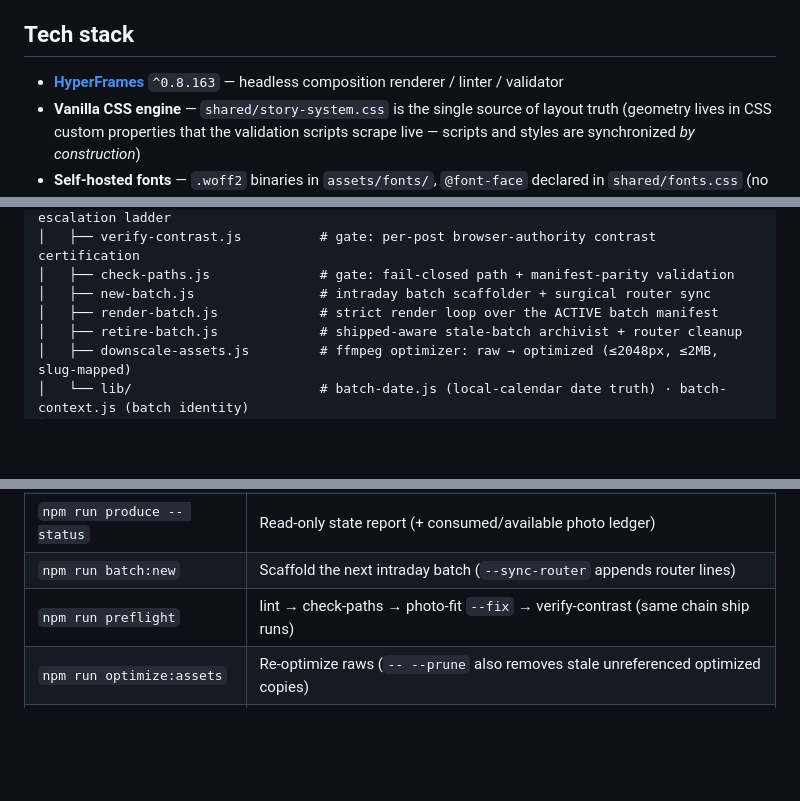
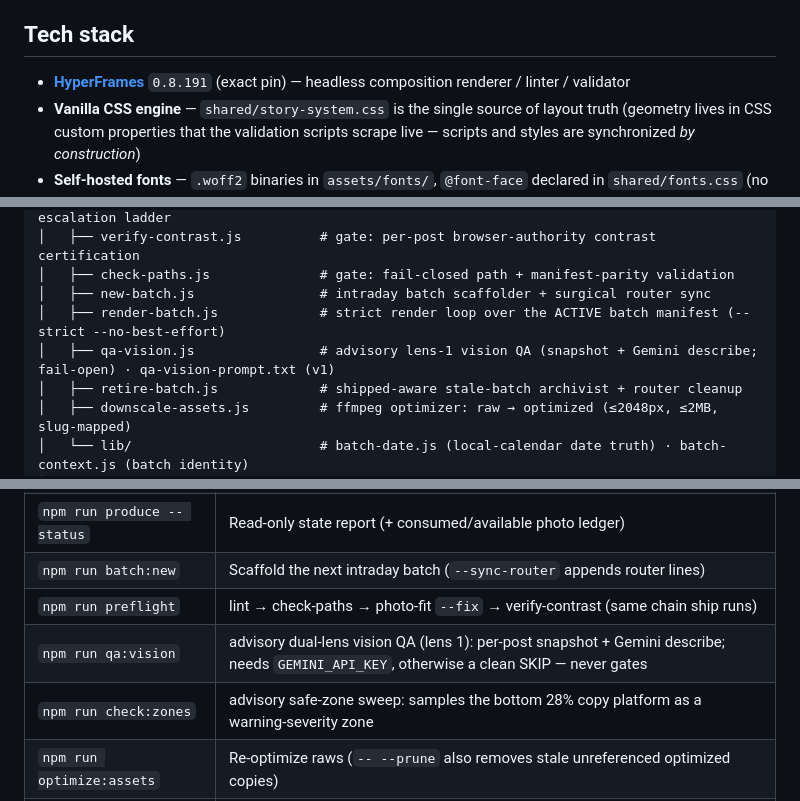
Before and after one commit to janithush/dk-pipeline, a Markdown page: README.md, 3 parts joined by grey strips. Rendered like a GitHub page; blank space fills up the shorter version.

```diff
--- a/README.md
+++ b/README.md
@@ -6,7 +6,7 @@ runtime, fully local font and asset pipeline, zero-friction automated production
 
 ## Tech stack
 
-- **[HyperFrames](https://hyperframes.heygen.com)** `^0.8.163` — headless composition renderer / linter / validator
+- **[HyperFrames](https://hyperframes.heygen.com)** `0.8.191` (exact pin) — headless composition renderer / linter / validator
 - **Vanilla CSS engine** — `shared/story-system.css` is the single source of layout truth (geometry lives in CSS custom properties that the validation scripts scrape live — scripts and styles are synchronized *by construction*)
 - **Self-hosted fonts** — `.woff2` binaries in `assets/fonts/`, `@font-face` declared in `shared/fonts.css` (no Google Fonts CDN, `font-display: swap` for headless-safe rendering)
 - **Node.js scripts** — `scripts/produce.js` drives the entire day; deterministic gates in `scripts/photo-fit.js` (WCAG oracle + self-heal ladder) and `scripts/verify-contrast.js` (browser-authority certification)
@@ -25,7 +25,8 @@ dk-pipeline/
 │   ├── verify-contrast.js          # gate: per-post browser-authority contrast certification
 │   ├── check-paths.js              # gate: fail-closed path + manifest-parity validation
 │   ├── new-batch.js                # intraday batch scaffolder + surgical router sync
-│   ├── render-batch.js             # strict render loop over the ACTIVE batch manifest
+│   ├── render-batch.js             # strict render loop over the ACTIVE batch manifest (--strict --no-best-effort)
+│   ├── qa-vision.js                # advisory lens-1 vision QA (snapshot + Gemini describe; fail-open) · qa-vision-prompt.txt (v1)
 │   ├── retire-batch.js             # shipped-aware stale-batch archivist + router cleanup
 │   ├── downscale-assets.js         # ffmpeg optimizer: raw → optimized (≤2048px, ≤2MB, slug-mapped)
 │   └── lib/                        # batch-date.js (local-calendar date truth) · batch-context.js (batch identity)
@@ -66,6 +67,8 @@ day are never overwritten.
 | `npm run produce -- status` | Read-only state report (+ consumed/available photo ledger) |
 | `npm run batch:new` | Scaffold the next intraday batch (`--sync-router` appends router lines) |
 | `npm run preflight` | lint → check-paths → photo-fit `--fix` → verify-contrast (same chain ship runs) |
+| `npm run qa:vision` | advisory dual-lens vision QA (lens 1): per-post snapshot + Gemini describe; needs `GEMINI_API_KEY`, otherwise a clean SKIP — never gates |
+| `npm run check:zones` | advisory safe-zone sweep: samples the bottom 28% copy platform as a warning-severity zone |
 | `npm run optimize:assets` | Re-optimize raws (`-- --prune` also removes stale unreferenced optimized copies) |
 | `npm run retire:batch` | Shipped-aware archival of stale dates + router cleanup |
 | `npm run render:daily` | Strict render loop for the active batch |
```
Also changed, not shown: PRODUCTION_PIPELINE_AUDIT_AND_DAILY_BLUEPRINT.md (+8 -7 lines).
